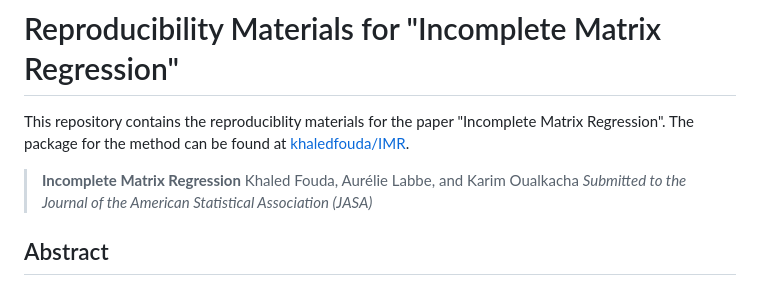
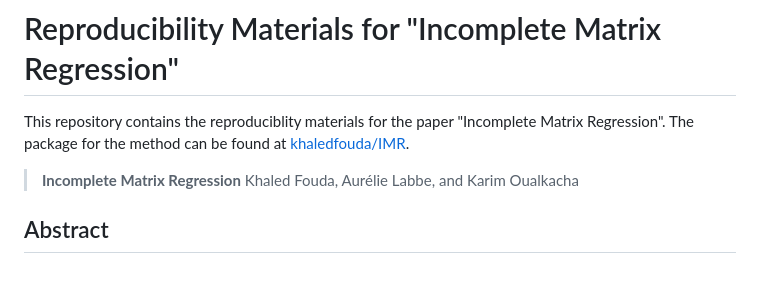
Before and after one commit to khaledfouda/imr-reproducible-code, a Markdown page: README.md, the part around one of its changes. Rendered like a GitHub page.

```diff
--- a/README.md
+++ b/README.md
@@ -6,7 +6,6 @@ This repository contains the reproduciblity materials for the paper "Incomplete
 
 > **Incomplete Matrix Regression**
 > Khaled Fouda, Aurélie Labbe, and Karim Oualkacha
-> *Submitted to the Journal of the American Statistical Association (JASA)*
 
 ## Abstract
 
```
Also changed, not shown: other parts of README.md (+1 -1 lines).
